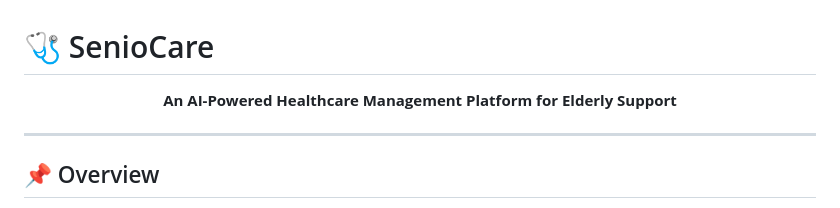
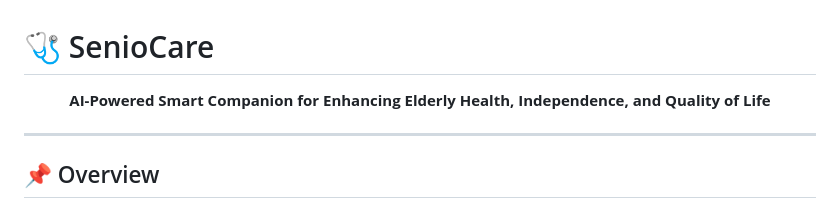
Before and after one commit to graduation-project-SenioCare-2026/senio_care, a Markdown page: README.md, the part around the change. Drawn GitHub-style.

```diff
--- a/README.md
+++ b/README.md
@@ -1,7 +1,7 @@
 # 🩺 SenioCare
 
 <p align="center">
-  <b>An AI-Powered Healthcare Management Platform for Elderly Support</b>
+  <b>AI-Powered Smart Companion for Enhancing Elderly Health, Independence, and Quality of Life</b>
 </p>
 
 ---
```
